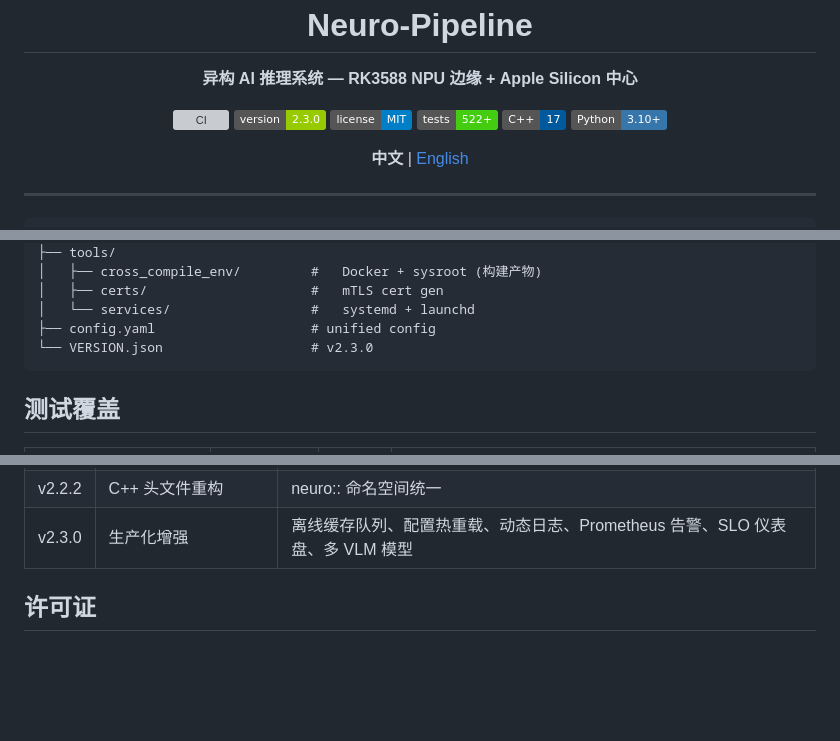
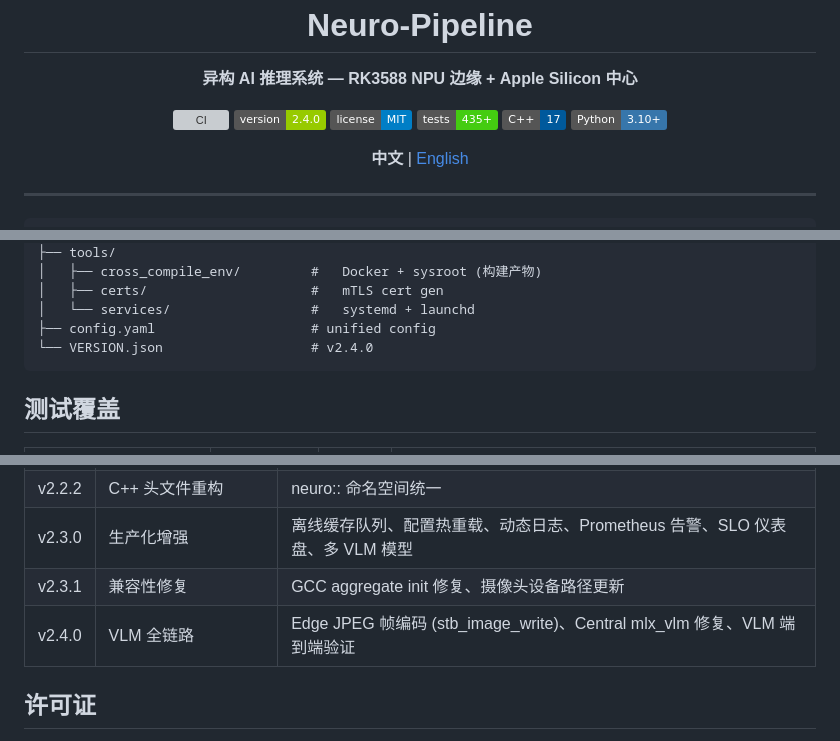
Before and after one commit to teslavia/Neuro-Pipeline, a Markdown page: README.md, 3 parts joined by grey strips. Rendered like a GitHub page; badges without logos; blank space fills up the shorter version; grey boxes are pictures that could not be loaded.

````diff
--- a/README.md
+++ b/README.md
@@ -6,9 +6,9 @@
 
 <p align="center">
   <a href="https://github.com/teslavia/Neuro-Pipeline/actions"><img src="https://github.com/teslavia/Neuro-Pipeline/actions/workflows/ci.yml/badge.svg" alt="CI"></a>
-  <img src="https://img.shields.io/badge/version-2.3.0-green.svg" alt="Version">
+  <img src="https://img.shields.io/badge/version-2.4.0-green.svg" alt="Version">
   <img src="https://img.shields.io/badge/license-MIT-blue.svg" alt="License">
-  <img src="https://img.shields.io/badge/tests-522+-brightgreen.svg" alt="Tests">
+  <img src="https://img.shields.io/badge/tests-435+-brightgreen.svg" alt="Tests">
   <img src="https://img.shields.io/badge/C%2B%2B-17-00599C.svg?logo=cplusplus&logoColor=white" alt="C++17">
   <img src="https://img.shields.io/badge/Python-3.10%2B-3776AB.svg?logo=python&logoColor=white" alt="Python">
 </p>
@@ -195,7 +195,7 @@ neuro-pipeline/
 │   ├── certs/                     #   mTLS cert gen
 │   └── services/                  #   systemd + launchd
 ├── config.yaml                    # unified config
-└── VERSION.json                   # v2.3.0
+└── VERSION.json                   # v2.4.0
 ```
 
 ## 测试覆盖
@@ -251,6 +251,8 @@ neuro-pipeline/
 | v2.2.1 | Intelligence API 真实数据 | Dashboard 集成真实分析数据 |
 | v2.2.2 | C++ 头文件重构 | neuro:: 命名空间统一 |
 | v2.3.0 | 生产化增强 | 离线缓存队列、配置热重载、动态日志、Prometheus 告警、SLO 仪表盘、多 VLM 模型 |
+| v2.3.1 | 兼容性修复 | GCC aggregate init 修复、摄像头设备路径更新 |
+| v2.4.0 | VLM 全链路 | Edge JPEG 帧编码 (stb_image_write)、Central mlx_vlm 修复、VLM 端到端验证 |
 
 ## 许可证
 
````
Also changed, not shown: CHANGELOG.md (+19 -0 lines), CLAUDE.md (+7 -0 lines).
